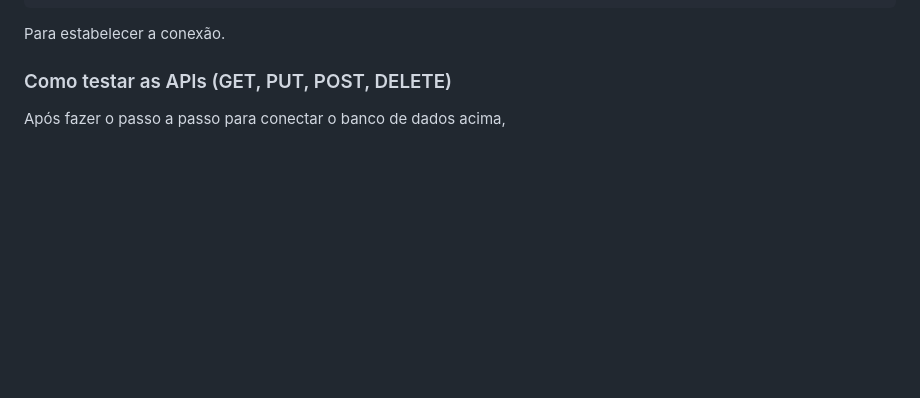
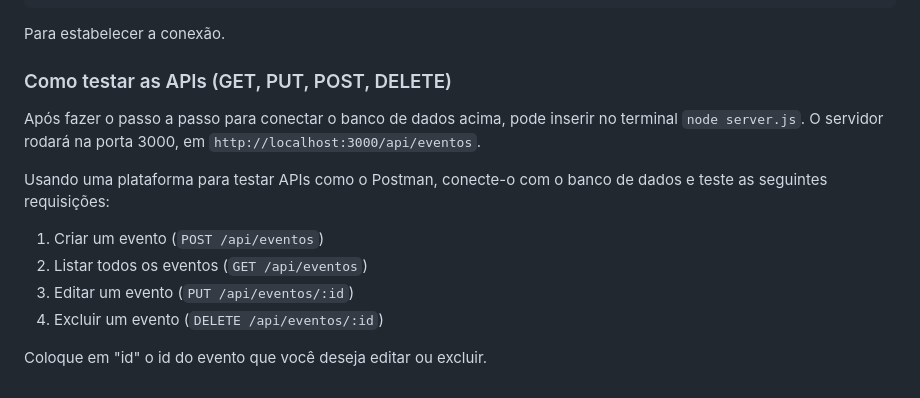
Before and after one commit to liviatavares/ponderada-m2-01, a Markdown page: README.md, the part around the change. Drawn GitHub-style; blank space fills up the shorter version.

Commit message:
docs: update README.md

```diff
--- a/README.md
+++ b/README.md
@@ -132,4 +132,13 @@ Para estabelecer a conexão.
 
 ### Como testar as APIs (GET, PUT, POST, DELETE)
 
-Após fazer o passo a passo para conectar o banco de dados acima,
+Após fazer o passo a passo para conectar o banco de dados acima, pode inserir no terminal `node server.js`. O servidor rodará na porta 3000, em `http://localhost:3000/api/eventos`.
+
+Usando uma plataforma para testar APIs como o Postman, conecte-o com o banco de dados e teste as seguintes requisições:
+
+1. Criar um evento (`POST /api/eventos`)
+2. Listar todos os eventos (`GET /api/eventos`)
+3. Editar um evento (`PUT /api/eventos/:id`)
+4. Excluir um evento (`DELETE /api/eventos/:id`)
+
+Coloque em "id" o id do evento que você deseja editar ou excluir.
```
